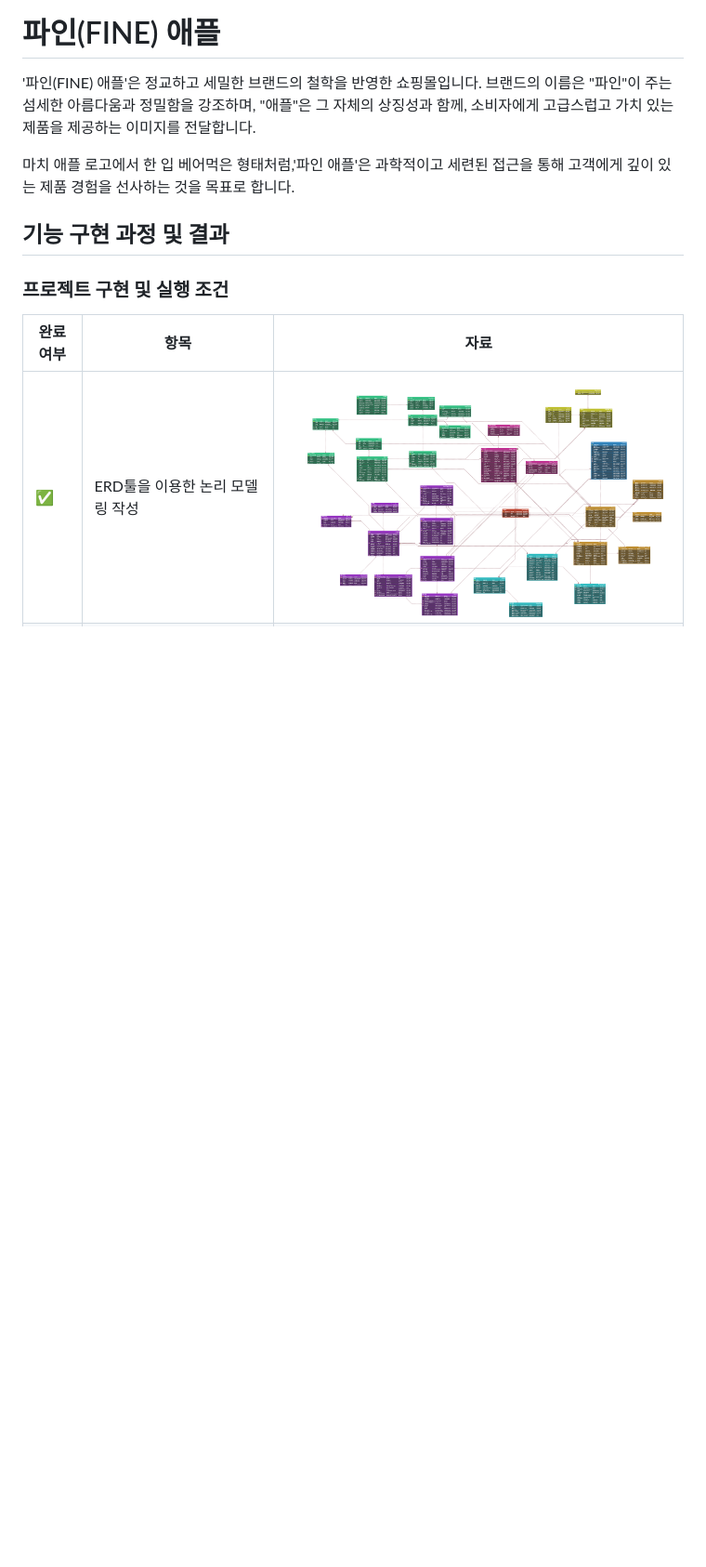
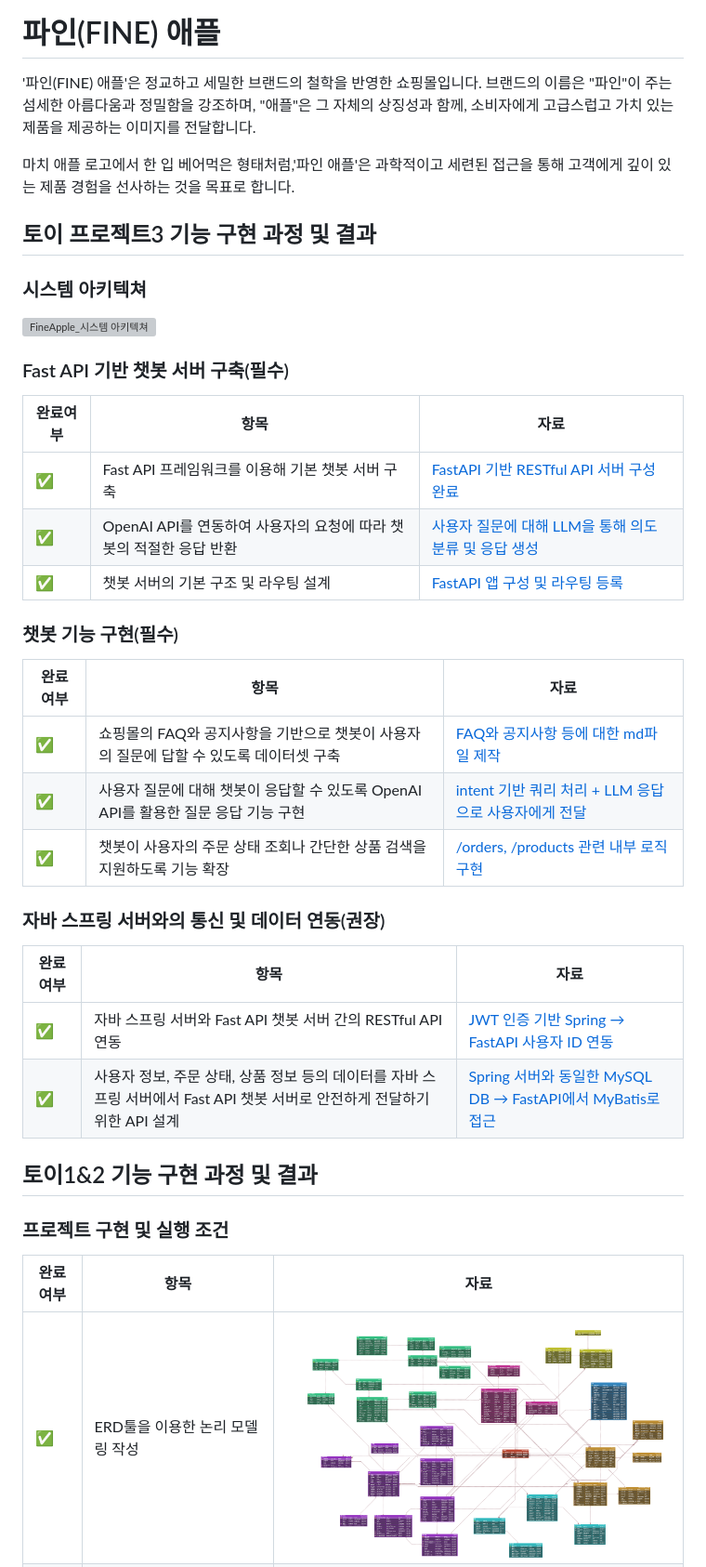
Before and after one commit to YoonSHN/fineapple-service, a Markdown page: README.md, the part around one of its changes. Shown at 93% size. GitHub-like rendering; blank space fills up the shorter version; grey boxes are pictures that could not be loaded.

```diff
--- a/README.md
+++ b/README.md
@@ -6,7 +6,34 @@
 
 마치 애플 로고에서 한 입 베어먹은 형태처럼,'파인 애플'은 과학적이고 세련된 접근을 통해 고객에게 깊이 있는 제품 경험을 선사하는 것을 목표로 합니다.
 
-## 기능 구현 과정 및 결과
+## 토이 프로젝트3 기능 구현 과정 및 결과
+
+### 시스템 아키텍쳐
+![FineApple_시스템 아키텍쳐](https://github.com/user-attachments/assets/6abc614f-a5c3-4df0-a1b9-f23baafbab0c)
+
+
+### Fast API 기반 챗봇 서버 구축(필수)
+|완료여부|항목|자료|
+|--|--|--|
+|✅|Fast API 프레임워크를 이용해 기본 챗봇 서버 구축|[FastAPI 기반 RESTful API 서버 구성 완료](/fastapi-server/app/main.py)
+|✅|OpenAI API를 연동하여 사용자의 요청에 따라 챗봇의 적절한 응답 반환|[사용자 질문에 대해 LLM을 통해 의도 분류 및 응답 생성](/fastapi-server/app/services)
+|✅|챗봇 서버의 기본 구조 및 라우팅 설계|[FastAPI 앱 구성 및 라우팅 등록](/fastapi-server/app/main.py)
+
+### 챗봇 기능 구현(필수)
+|완료여부|항목|자료|
+|--|--|--|
+|✅|쇼핑몰의 FAQ와 공지사항을 기반으로 챗봇이 사용자의 질문에 답할 수 있도록 데이터셋 구축|[FAQ와 공지사항 등에 대한 md파일 제작](/fastapi-server/data/docs)
+|✅|사용자 질문에 대해 챗봇이 응답할 수 있도록 OpenAI API를 활용한 질문 응답 기능 구현|[intent 기반 쿼리 처리 + LLM 응답으로 사용자에게 전달](/fastapi-server/app//services/chat_logic.py)
+|✅|챗봇이 사용자의 주문 상태 조회나 간단한 상품 검색을 지원하도록 기능 확장|[/orders, /products 관련 내부 로직 구현](/fastapi-server/app/services/order_service.py)
+
+### 자바 스프링 서버와의 통신 및 데이터 연동(권장)
+|완료여부|항목|자료|
+|--|--|--|
+|✅|자바 스프링 서버와 Fast API 챗봇 서버 간의 RESTful API 연동|[JWT 인증 기반 Spring → FastAPI 사용자 ID 연동](/fastapi-server/app/services/auth_service.py)
+|✅|사용자 정보, 주문 상태, 상품 정보 등의 데이터를 자바 스프링 서버에서 Fast API 챗봇 서버로 안전하게 전달하기 위한 API 설계|[Spring 서버와 동일한 MySQL DB → FastAPI에서 MyBatis로 접근](/fastapi-server/app/database/db.py)
+
+
+## 토이1&2 기능 구현 과정 및 결과
 
 ### 프로젝트 구현 및 실행 조건
 |완료여부|항목|자료|
```
Also changed, not shown: other parts of README.md (+1 -1 lines).
